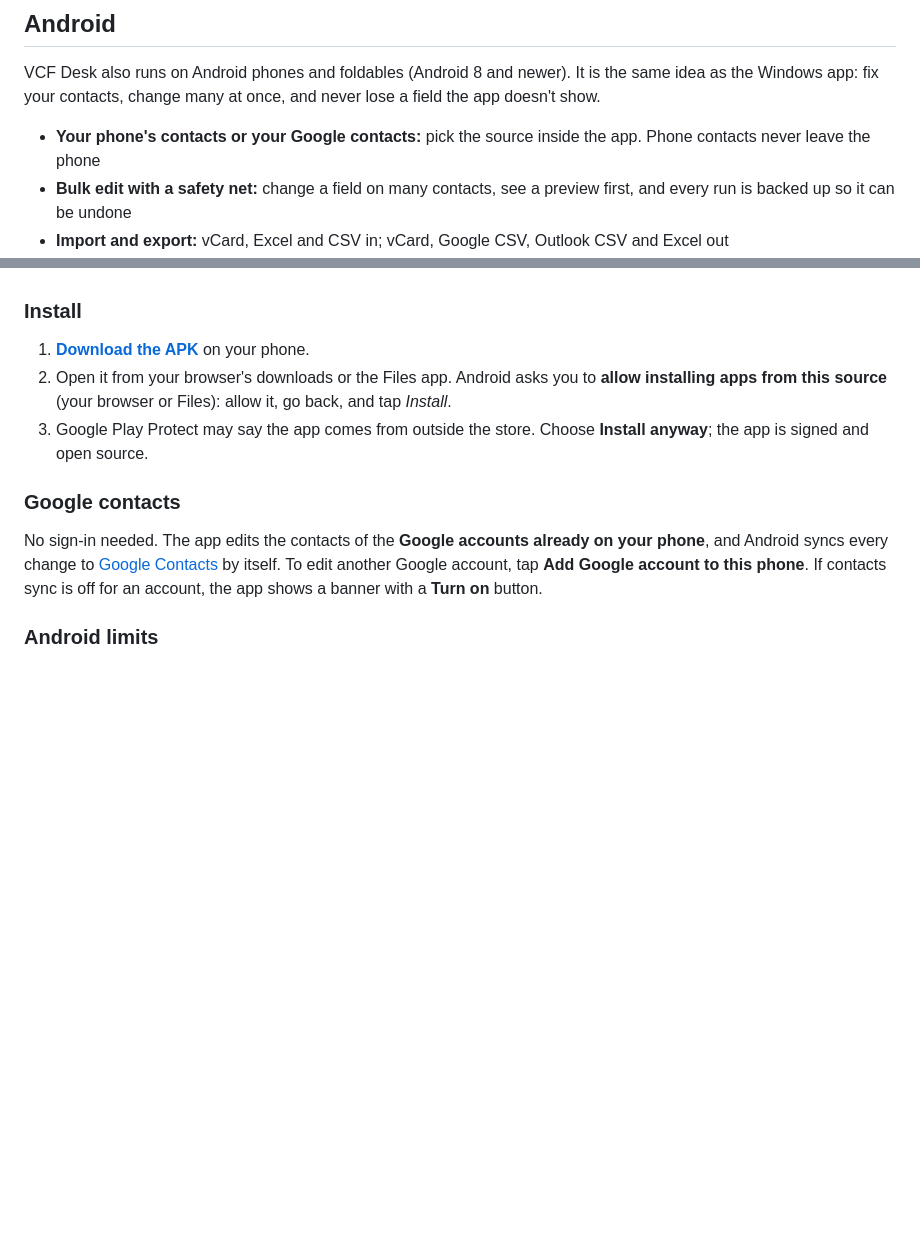
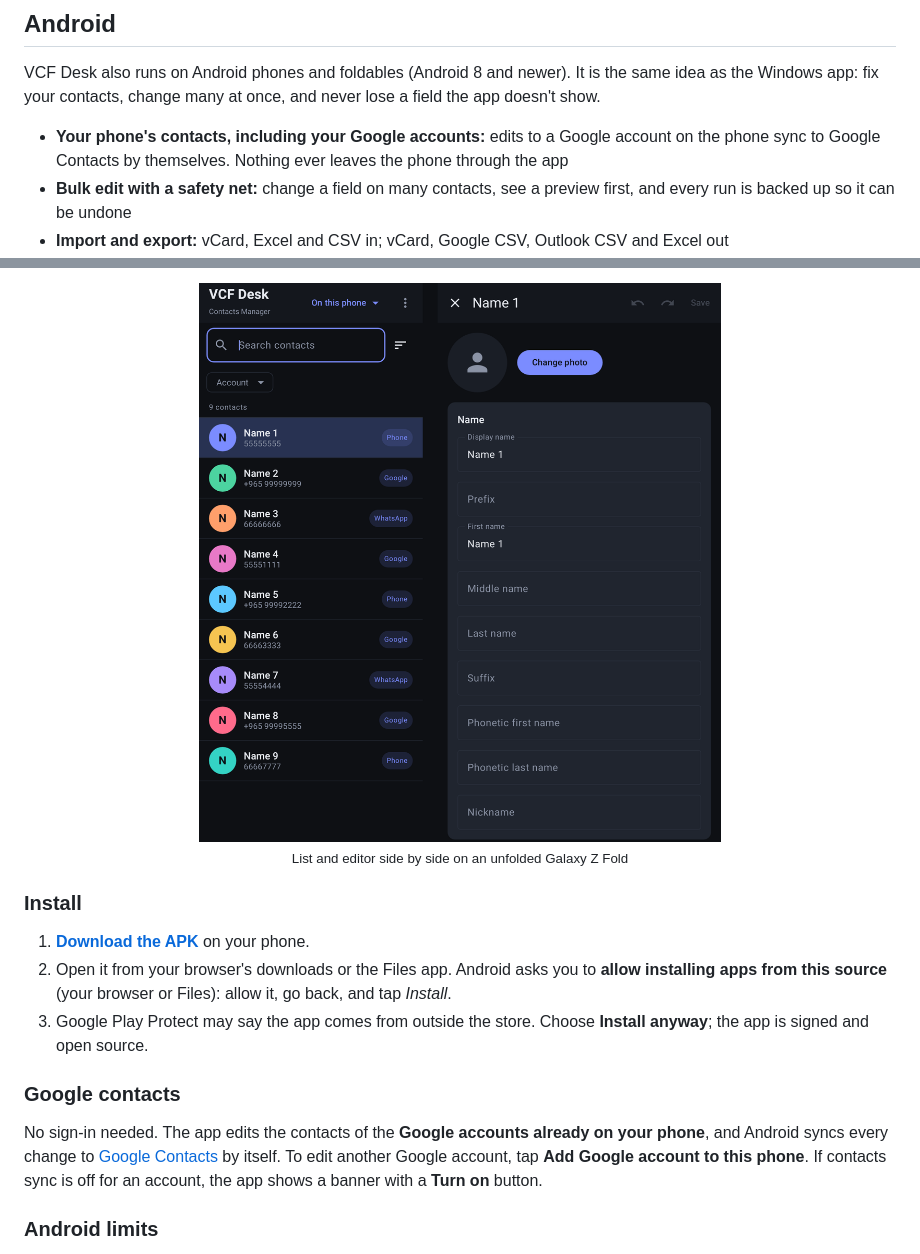
Before and after one commit to ilukezippo/VCF-Desk, a Markdown page: README.md, 2 parts joined by grey strips. Rendered like a GitHub page; pictures changed too: shots/android-fold.png (added); blank space fills up the shorter version.

```diff
--- a/README.md
+++ b/README.md
@@ -88,7 +88,7 @@ Fields VCF Desk doesn't show (Android extras, iPhone custom labels, groups, UIDs
 
 VCF Desk also runs on Android phones and foldables (Android 8 and newer). It is the same idea as the Windows app: fix your contacts, change many at once, and never lose a field the app doesn't show.
 
-- **Your phone's contacts or your Google contacts:** pick the source inside the app. Phone contacts never leave the phone
+- **Your phone's contacts, including your Google accounts:** edits to a Google account on the phone sync to Google Contacts by themselves. Nothing ever leaves the phone through the app
 - **Bulk edit with a safety net:** change a field on many contacts, see a preview first, and every run is backed up so it can be undone
 - **Import and export:** vCard, Excel and CSV in; vCard, Google CSV, Outlook CSV and Excel out
 - **Arabic and photos handled properly,** and a two-pane list and editor on an unfolded Galaxy Z Fold or a tablet
@@ -97,3 +111,4 @@ Screenshots are coming soon.
+<p align="center"><img src="shots/android-fold.png" width="640" alt="Two-pane view on an unfolded Galaxy Z Fold"><br><sub>List and editor side by side on an unfolded Galaxy Z Fold</sub></p>
 
 ### Install
 
```
Also changed, not shown: other parts of README.md (+15 -1 lines), shots/android-editor.png (added), shots/android-list.png (added), shots/android-preview.png (added), shots/android-select.png (added), 6 other files.
